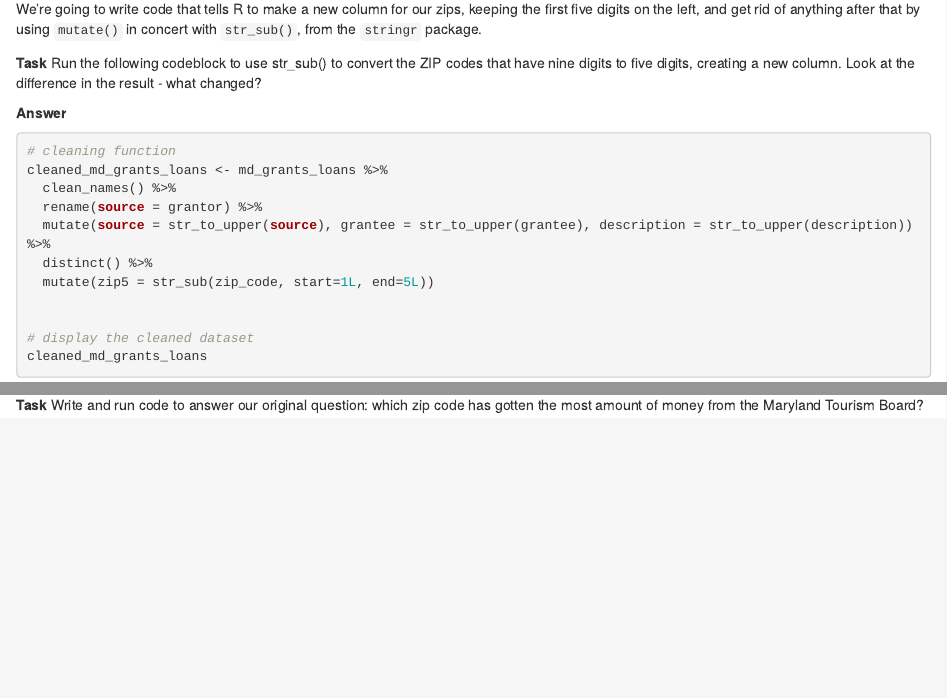
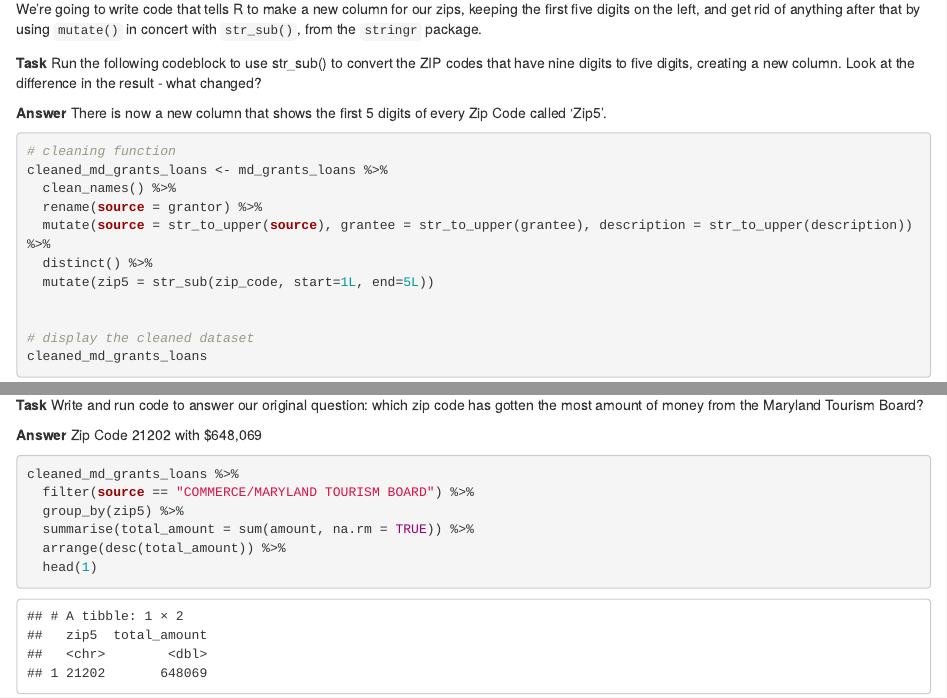
Before and after one commit to acole816/data_journalism_2023_spring, an R Markdown document (pre_labs/pre_lab_03.Rmd): the page in a window 1100 px wide, from 6950 px down, and a second part further down, joined at a grey line. Rendered offline with R 4.5, knitr and Pandoc, with nearby package versions; some code elsewhere in the file could not run offline; column names are cleaned by a stand-in for the janitor package.

Commit message:
Update pre_lab_03.Rmd
-

````diff
--- a/pre_labs/pre_lab_03.Rmd
+++ b/pre_labs/pre_lab_03.Rmd
@@ -238,7 +238,7 @@ We're going to write code that tells R to make a new column for our zips, keepin
 
 **Task** Run the following codeblock to use str_sub() to convert the ZIP codes that have nine digits to five digits, creating a new column. Look at the difference in the result - what changed?
 
-**Answer**
+**Answer** There is now a new column that shows the first 5 digits of every Zip Code called 'Zip5'.
 
 ```{r}
 # cleaning function
@@ -303,6 +303,13 @@ cleaned_md_grants_loans
 
 **Task** Write and run code to answer our original question: which zip code has gotten the most amount of money from the Maryland Tourism Board?
 
+**Answer** Zip Code 21202 with $648,069
+
 ```{r}
-
+cleaned_md_grants_loans %>%
+  filter(source == "COMMERCE/MARYLAND TOURISM BOARD") %>%
+  group_by(zip5) %>%
+  summarise(total_amount = sum(amount, na.rm = TRUE)) %>%
+  arrange(desc(total_amount)) %>%
+  head(1)
 ```
````
